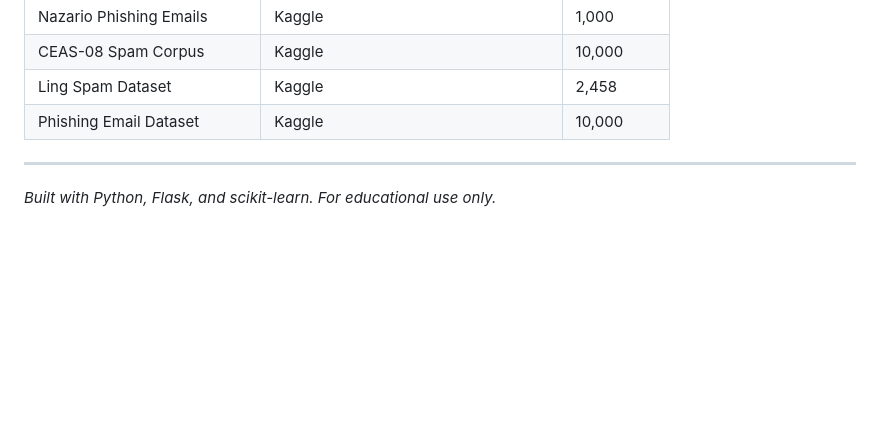
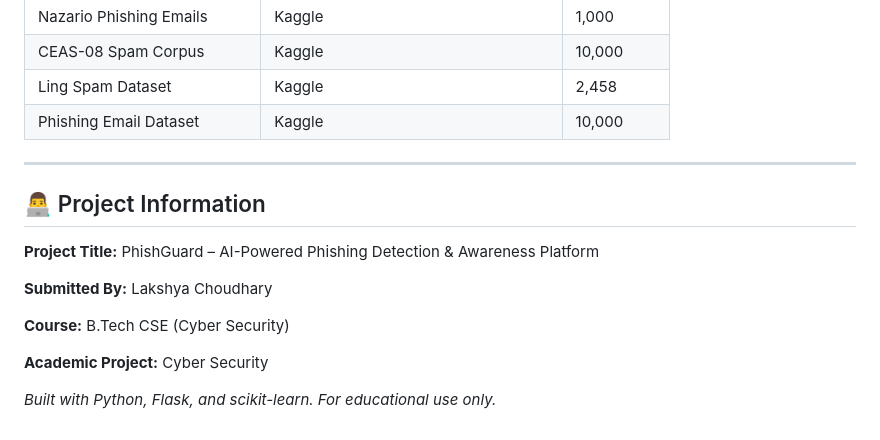
Before and after one commit to Lakshy-7/phishguard-cybersecurity-project, a Markdown page: phishing_platform/README.md, the part around the change. Rendered like a GitHub page; blank space fills up the shorter version.

```diff
--- a/phishing_platform/README.md
+++ b/phishing_platform/README.md
@@ -306,4 +306,14 @@ phishing_platform/
 
 ---
 
+## 👨‍💻 Project Information
+
+**Project Title:** PhishGuard – AI-Powered Phishing Detection & Awareness Platform
+
+**Submitted By:** Lakshya Choudhary
+
+**Course:** B.Tech CSE (Cyber Security)
+
+**Academic Project:** Cyber Security
+
 *Built with Python, Flask, and scikit-learn. For educational use only.*
```
